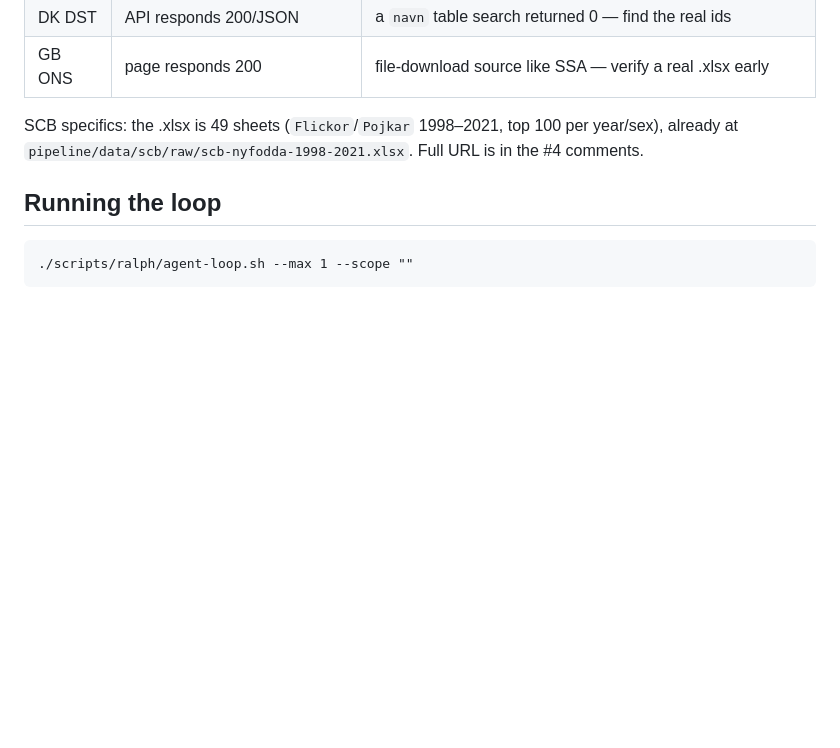
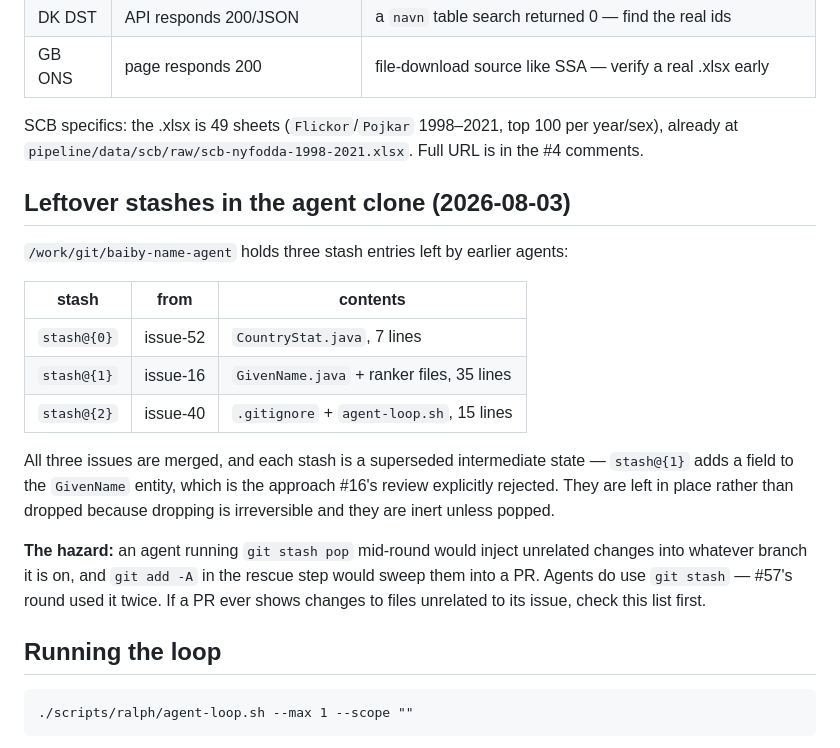
Before and after one commit to niah9119/baiby-name, a Markdown page: docs/ralph-handover.md, the part around the change. Drawn GitHub-style; blank space fills up the shorter version.

Commit message:
Handover: record the leftover stashes in the agent clone
Three stash entries from merged issues sit in the agent clone. They are inert
but a stray 'git stash pop' would inject unrelated changes into a branch, and
the rescue step's 'git add -A' would sweep them into a PR.

Co-Authored-By: Claude Opus 5 <noreply@anthropic.com>

```diff
--- a/docs/ralph-handover.md
+++ b/docs/ralph-handover.md
@@ -142,6 +142,27 @@ committed.
 SCB specifics: the .xlsx is 49 sheets (`Flickor`/`Pojkar` 1998–2021, top 100 per year/sex),
 already at `pipeline/data/scb/raw/scb-nyfodda-1998-2021.xlsx`. Full URL is in the #4 comments.
 
+
+## Leftover stashes in the agent clone (2026-08-03)
+
+`/work/git/baiby-name-agent` holds three stash entries left by earlier agents:
+
+| stash | from | contents |
+|---|---|---|
+| `stash@{0}` | issue-52 | `CountryStat.java`, 7 lines |
+| `stash@{1}` | issue-16 | `GivenName.java` + ranker files, 35 lines |
+| `stash@{2}` | issue-40 | `.gitignore` + `agent-loop.sh`, 15 lines |
+
+All three issues are merged, and each stash is a superseded intermediate state —
+`stash@{1}` adds a field to the `GivenName` entity, which is the approach #16's review
+explicitly rejected. They are left in place rather than dropped because dropping is
+irreversible and they are inert unless popped.
+
+**The hazard:** an agent running `git stash pop` mid-round would inject unrelated changes
+into whatever branch it is on, and `git add -A` in the rescue step would sweep them into a
+PR. Agents do use `git stash` — #57's round used it twice. If a PR ever shows changes to
+files unrelated to its issue, check this list first.
+
 ## Running the loop
 
     ./scripts/ralph/agent-loop.sh --max 1 --scope ""
```
